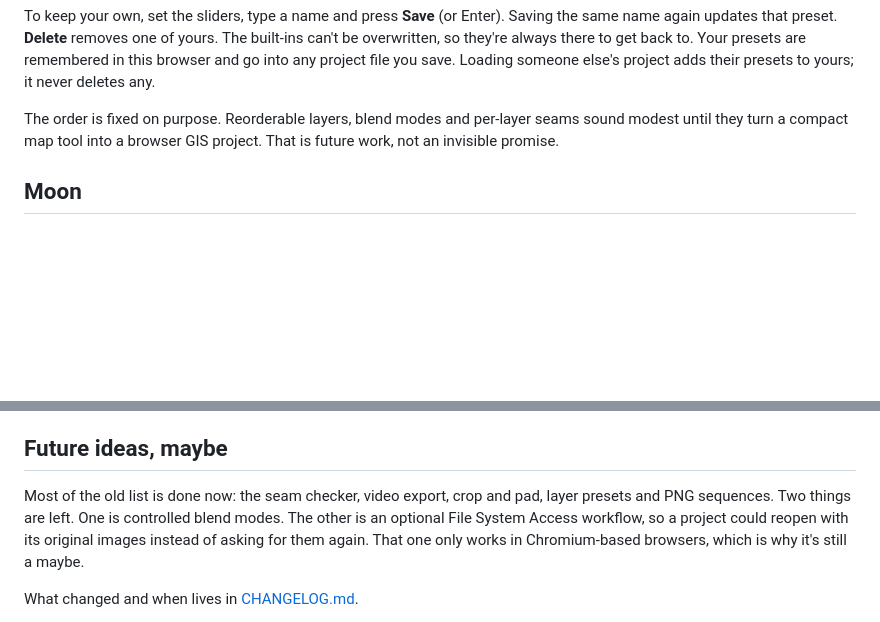
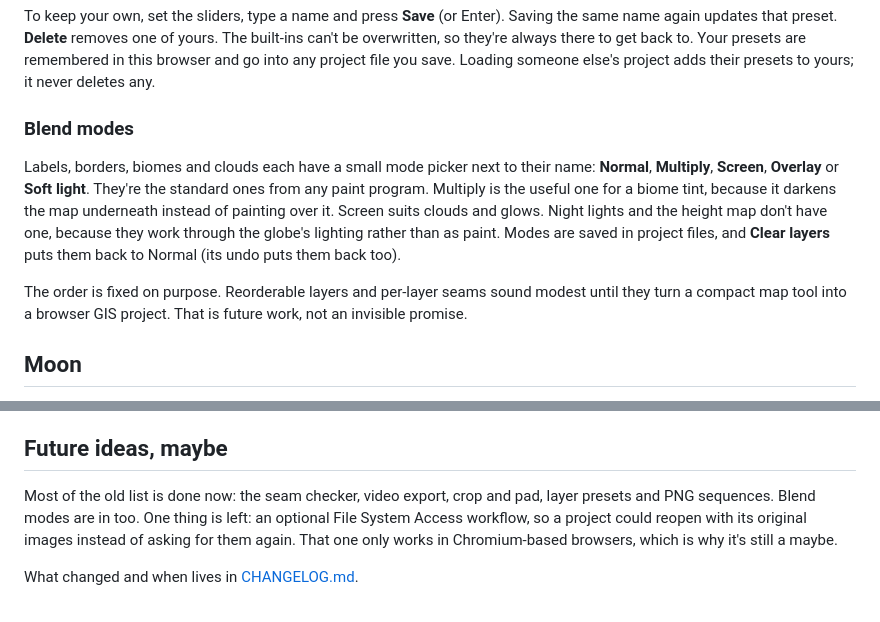
Before and after one commit to TABARC-Code/globified, a Markdown page: README.md, 2 parts joined by grey strips. GitHub-like rendering; blank space fills up the shorter version.

Commit message:
Docs: blend modes
Co-Authored-By: Claude Opus 5.5 <noreply@anthropic.com>
Claude-Session: https://claude.ai/code/session_01EMWbnbvJTNCdUDXycXTjxz

```diff
--- a/README.md
+++ b/README.md
@@ -92,7 +92,11 @@ Under the layers there's a **Layer presets** list. A preset is a mix of the six
 
 To keep your own, set the sliders, type a name and press **Save** (or Enter). Saving the same name again updates that preset. **Delete** removes one of yours. The built-ins can't be overwritten, so they're always there to get back to. Your presets are remembered in this browser and go into any project file you save. Loading someone else's project adds their presets to yours; it never deletes any.
 
-The order is fixed on purpose. Reorderable layers, blend modes and per-layer seams sound modest until they turn a compact map tool into a browser GIS project. That is future work, not an invisible promise.
+### Blend modes
+
+Labels, borders, biomes and clouds each have a small mode picker next to their name: **Normal**, **Multiply**, **Screen**, **Overlay** or **Soft light**. They're the standard ones from any paint program. Multiply is the useful one for a biome tint, because it darkens the map underneath instead of painting over it. Screen suits clouds and glows. Night lights and the height map don't have one, because they work through the globe's lighting rather than as paint. Modes are saved in project files, and **Clear layers** puts them back to Normal (its undo puts them back too).
+
+The order is fixed on purpose. Reorderable layers and per-layer seams sound modest until they turn a compact map tool into a browser GIS project. That is future work, not an invisible promise.
 
 ## Moon
 
@@ -184,7 +188,7 @@ GitHub’s own Pages instructions cover the current settings screen: [configurin
 
 ## Future ideas, maybe
 
-Most of the old list is done now: the seam checker, video export, crop and pad, layer presets and PNG sequences. Two things are left. One is controlled blend modes. The other is an optional File System Access workflow, so a project could reopen with its original images instead of asking for them again. That one only works in Chromium-based browsers, which is why it's still a maybe.
+Most of the old list is done now: the seam checker, video export, crop and pad, layer presets and PNG sequences. Blend modes are in too. One thing is left: an optional File System Access workflow, so a project could reopen with its original images instead of asking for them again. That one only works in Chromium-based browsers, which is why it's still a maybe.
 
 What changed and when lives in [CHANGELOG.md](CHANGELOG.md).
 
```
Also changed, not shown: CHANGELOG.md (+8 -0 lines).
